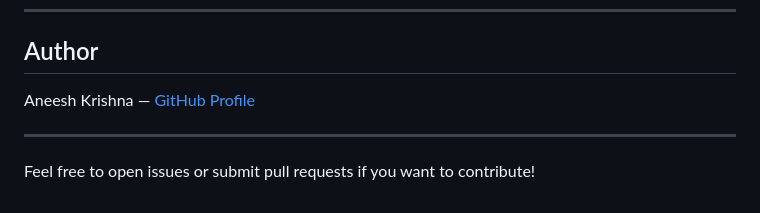
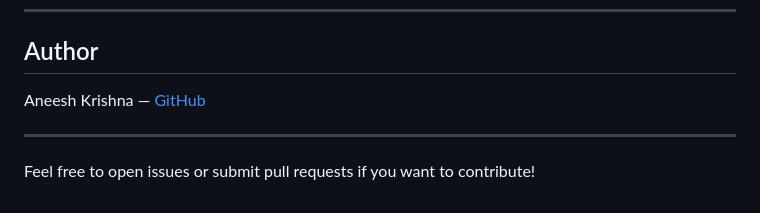
Before and after one commit to Aneesh495/email-confirmation-app, a Markdown page: README.md, the part around the change. Drawn GitHub-style.

```diff
--- a/README.md
+++ b/README.md
@@ -130,7 +130,7 @@ Consider using `.env` files or other secrets management methods for production.
 
 ## Author
 
-Aneesh Krishna — [GitHub Profile](https://github.com/Aneesh495)
+Aneesh Krishna — [GitHub](https://github.com/Aneesh495)
 
 ---
 
```
